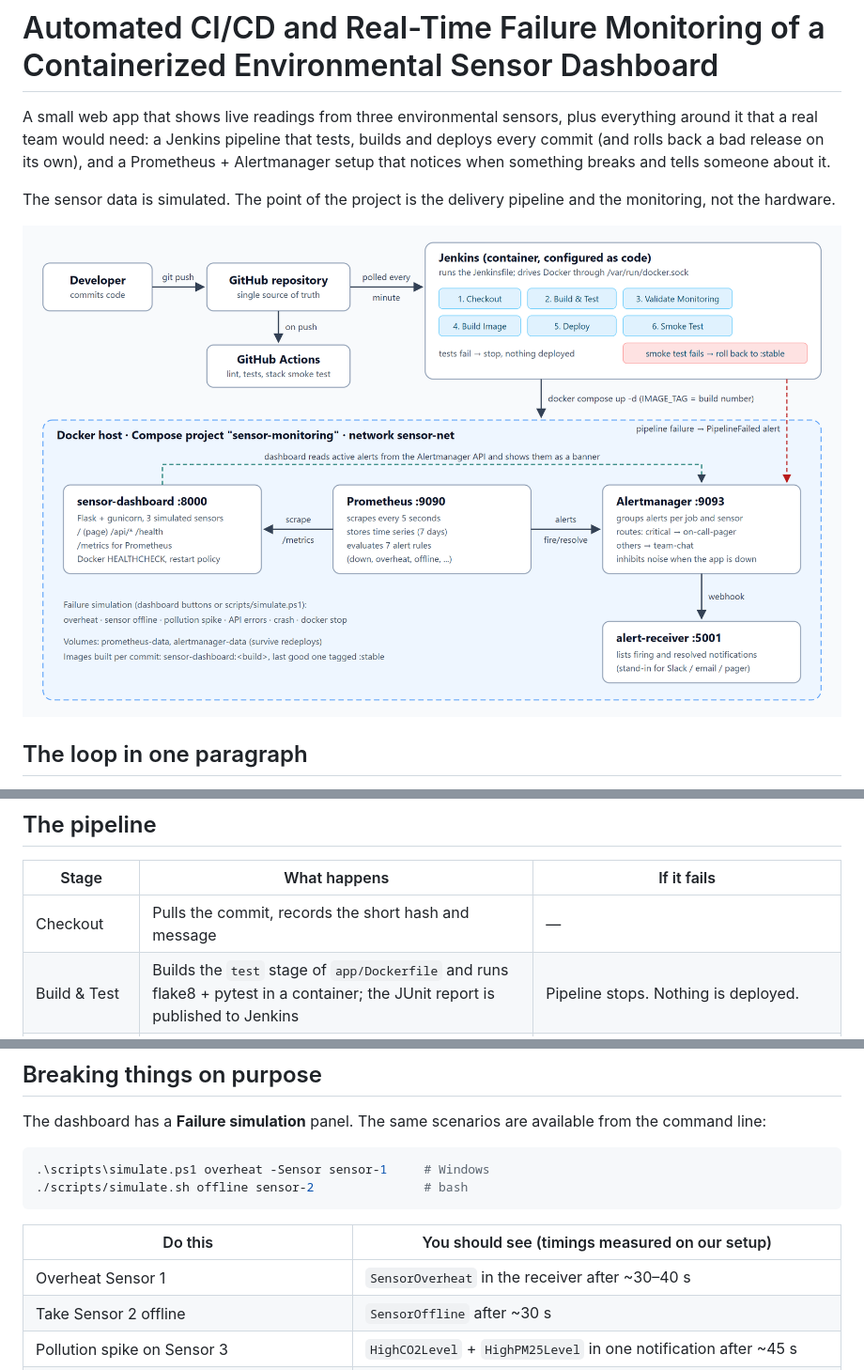
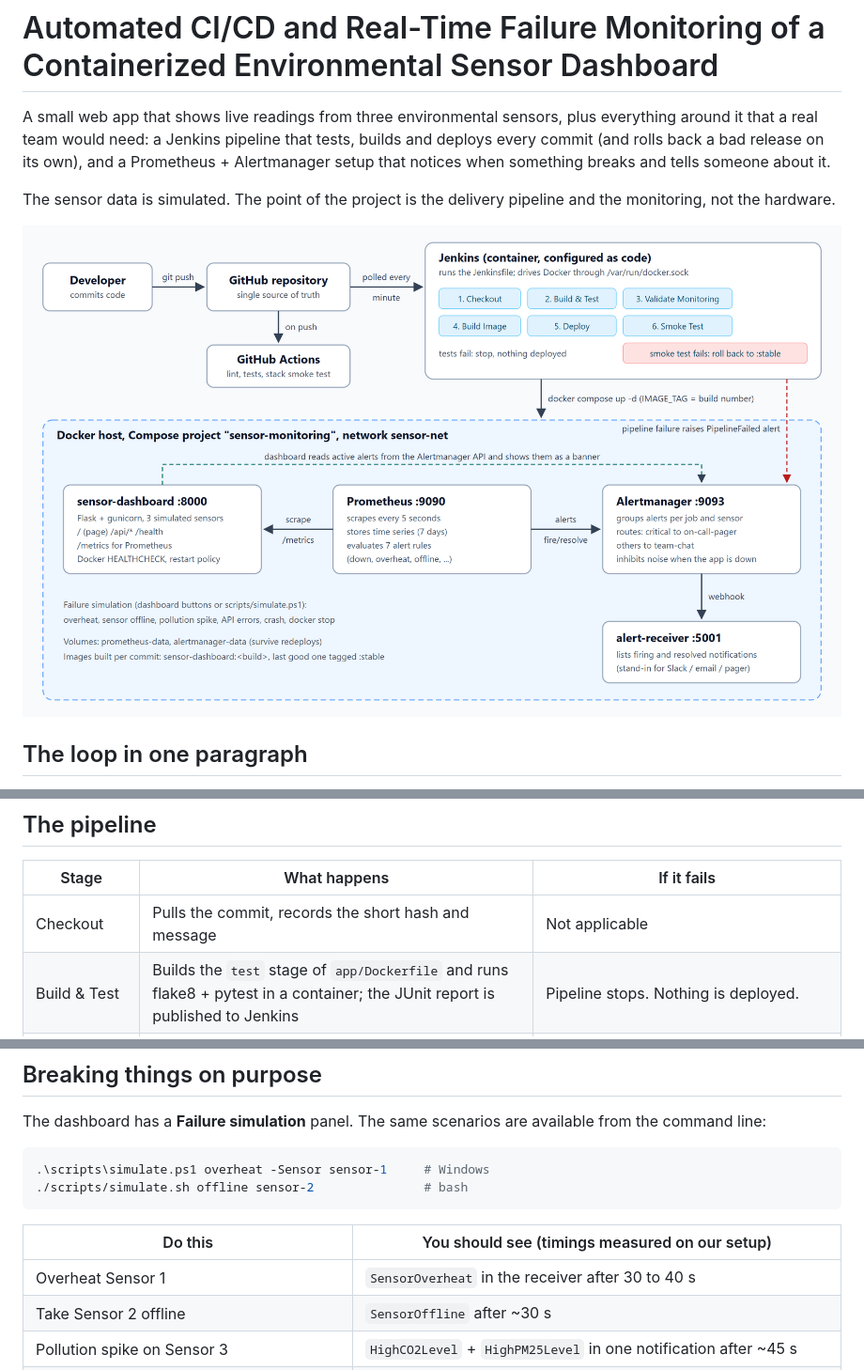
Before and after one commit to Yashvi2874/DevOps_failure_monitoring, a Markdown page: README.md, 3 parts joined by grey strips. Shown at 94% size. GitHub-like rendering; pictures changed too: docs/screenshots/architecture.png.

```diff
--- a/README.md
+++ b/README.md
@@ -96,7 +96,7 @@ Jenkins talks to the host's Docker engine through the mounted
 
 | Stage | What happens | If it fails |
 |---|---|---|
-| Checkout | Pulls the commit, records the short hash and message | — |
+| Checkout | Pulls the commit, records the short hash and message | Not applicable |
 | Build & Test | Builds the `test` stage of `app/Dockerfile` and runs flake8 + pytest in a container; the JUnit report is published to Jenkins | Pipeline stops. Nothing is deployed. |
 | Validate Monitoring | `promtool check config`, `promtool test rules`, `amtool check-config`, routing checks, receiver tests | Pipeline stops |
 | Build Image | Builds `sensor-dashboard:<build number>` with the commit hash baked in | Pipeline stops |
@@ -140,7 +140,7 @@ available from the command line:
 
 | Do this | You should see (timings measured on our setup) |
 |---|---|
-| Overheat Sensor 1 | `SensorOverheat` in the receiver after ~30–40 s |
+| Overheat Sensor 1 | `SensorOverheat` in the receiver after 30 to 40 s |
 | Take Sensor 2 offline | `SensorOffline` after ~30 s |
 | Pollution spike on Sensor 3 | `HighCO2Level` + `HighPM25Level` in one notification after ~45 s |
 | Break the API (with the dashboard open, so there is traffic) | `HighApiErrorRate` on the on-call channel after ~50 s |
```
Also changed, not shown: other parts of README.md (+1 -1 lines), docs/REPORT.md (+246 -235 lines), docs/screenshots/architecture-print.png (added), 3 other files.
